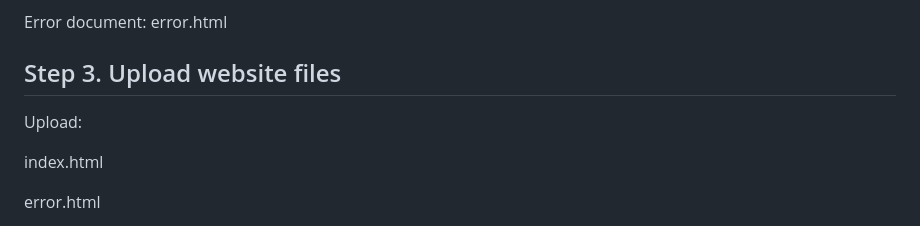
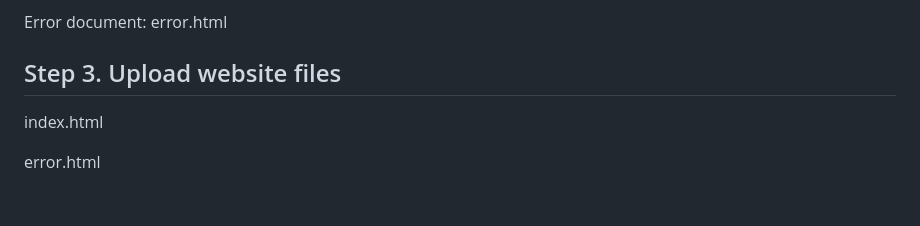
Before and after one commit to mohantycloud/Host-a-Static-Website-on-Amazon-S3-CloudFront, a Markdown page: README.md, the part around the change. Rendered like a GitHub page; blank space fills up the shorter version.

```diff
--- a/README.md
+++ b/README.md
@@ -97,8 +97,6 @@ Index document: index.html
 Error document: error.html
 
 ## Step 3. Upload website files
-
-Upload:
 
 index.html
 
```
